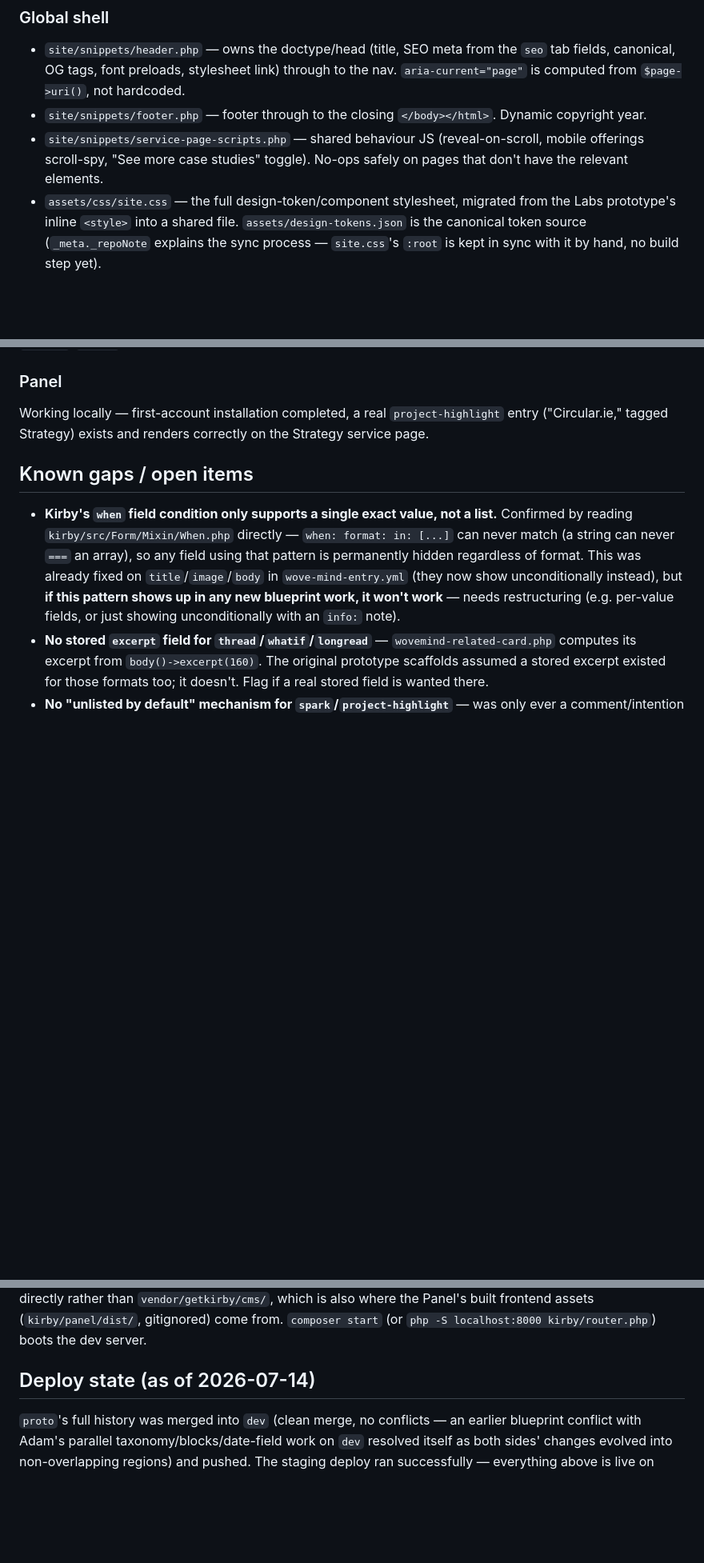
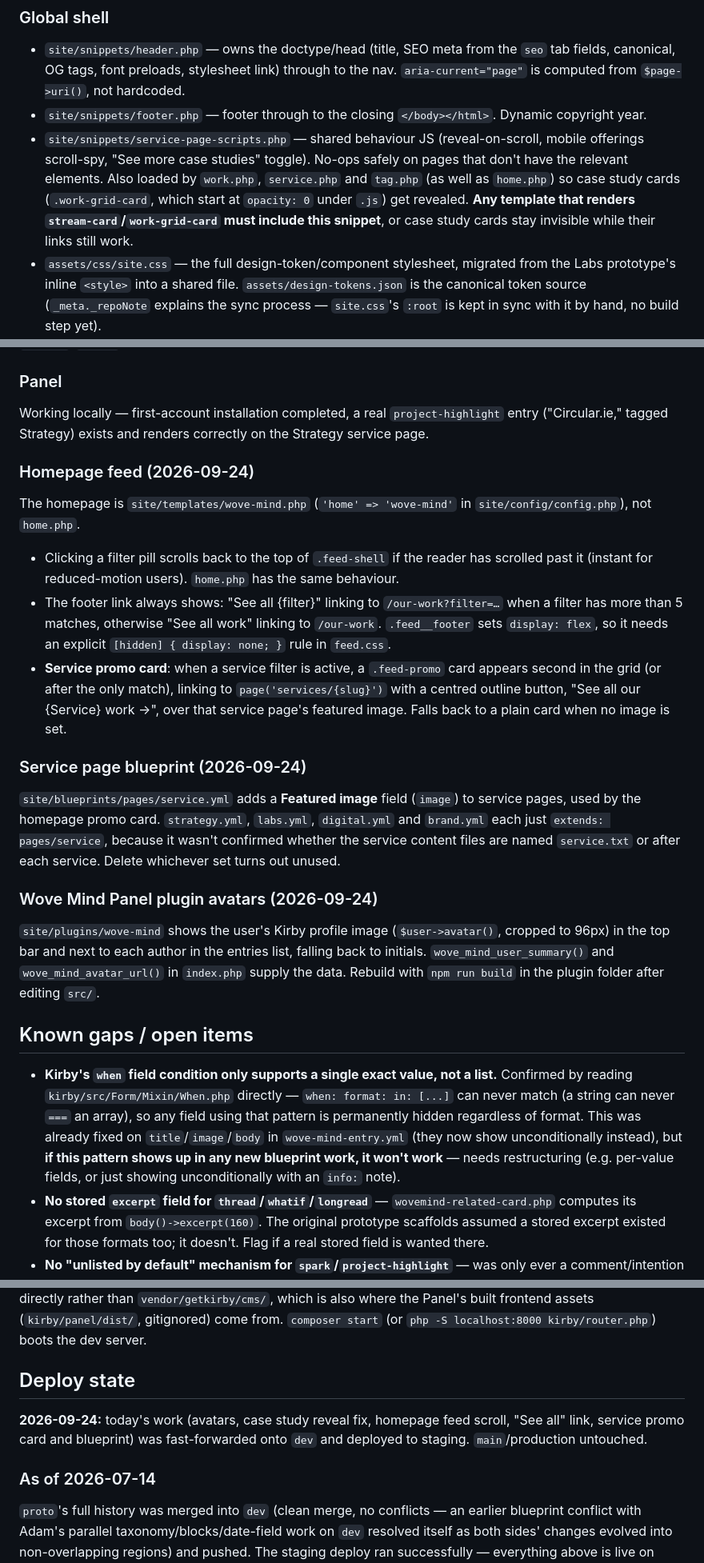
Before and after one commit to wove-aad/wove-web, a Markdown page: CLAUDE.md, 3 parts joined by grey strips. Shown at 80% size. GitHub-like rendering; blank space fills up the shorter version.

Commit message:
Update CLAUDE.md with 2026-09-24 changes
Co-Authored-By: Claude Opus 5.5 <noreply@anthropic.com>
Claude-Session: https://claude.ai/code/session_01GBPgVDEAVsDHw6A4MhDuXX

```diff
--- a/CLAUDE.md
+++ b/CLAUDE.md
@@ -13,7 +13,7 @@ _Last updated 2026-07-14. Kirby CMS build for wove.group._
 ### Global shell
 - `site/snippets/header.php` — owns the doctype/head (title, SEO meta from the `seo` tab fields, canonical, OG tags, font preloads, stylesheet link) through to the nav. `aria-current="page"` is computed from `$page->uri()`, not hardcoded.
 - `site/snippets/footer.php` — footer through to the closing `</body></html>`. Dynamic copyright year.
-- `site/snippets/service-page-scripts.php` — shared behaviour JS (reveal-on-scroll, mobile offerings scroll-spy, "See more case studies" toggle). No-ops safely on pages that don't have the relevant elements.
+- `site/snippets/service-page-scripts.php` — shared behaviour JS (reveal-on-scroll, mobile offerings scroll-spy, "See more case studies" toggle). No-ops safely on pages that don't have the relevant elements. Also loaded by `work.php`, `service.php` and `tag.php` (as well as `home.php`) so case study cards (`.work-grid-card`, which start at `opacity: 0` under `.js`) get revealed. **Any template that renders `stream-card`/`work-grid-card` must include this snippet**, or case study cards stay invisible while their links still work.
 - `assets/css/site.css` — the full design-token/component stylesheet, migrated from the Labs prototype's inline `<style>` into a shared file. `assets/design-tokens.json` is the canonical token source (`_meta._repoNote` explains the sync process — `site.css`'s `:root` is kept in sync with it by hand, no build step yet).
 - `assets/fonts/Ballinger-*.{woff,woff2}` — real font files (Regular/Bold/X-Bold/Italic), pulled from `dev`'s own asset scaffold. **No files exist for weights 300 (light) / 500 (medium) / 900 (black)** — deliberately not faked; per the CSS font-matching spec an unregistered weight resolves to the nearest registered weight in the same family, so text stays in Ballinger rather than falling through to a different fallback font. `font-display: optional` (not `swap`) to avoid a visible font-swap jump on slow/uncached loads.
 
@@ -37,6 +37,18 @@ Content pages exist locally at `content/services/{labs,strategy,brand,digital}`
 ### Panel
 Working locally — first-account installation completed, a real `project-highlight` entry ("Circular.ie," tagged Strategy) exists and renders correctly on the Strategy service page.
 
+### Homepage feed (2026-09-24)
+The homepage is `site/templates/wove-mind.php` (`'home' => 'wove-mind'` in `site/config/config.php`), not `home.php`.
+- Clicking a filter pill scrolls back to the top of `.feed-shell` if the reader has scrolled past it (instant for reduced-motion users). `home.php` has the same behaviour.
+- The footer link always shows: "See all {filter}" linking to `/our-work?filter=…` when a filter has more than 5 matches, otherwise "See all work" linking to `/our-work`. `.feed__footer` sets `display: flex`, so it needs an explicit `[hidden] { display: none; }` rule in `feed.css`.
+- **Service promo card**: when a service filter is active, a `.feed-promo` card appears second in the grid (or after the only match), linking to `page('services/{slug}')` with a centred outline button, "See all our {Service} work →", over that service page's featured image. Falls back to a plain card when no image is set.
+
+### Service page blueprint (2026-09-24)
+`site/blueprints/pages/service.yml` adds a **Featured image** field (`image`) to service pages, used by the homepage promo card. `strategy.yml`, `labs.yml`, `digital.yml` and `brand.yml` each just `extends: pages/service`, because it wasn't confirmed whether the service content files are named `service.txt` or after each service. Delete whichever set turns out unused.
+
+### Wove Mind Panel plugin avatars (2026-09-24)
+`site/plugins/wove-mind` shows the user's Kirby profile image (`$user->avatar()`, cropped to 96px) in the top bar and next to each author in the entries list, falling back to initials. `wove_mind_user_summary()` and `wove_mind_avatar_url()` in `index.php` supply the data. Rebuild with `npm run build` in the plugin folder after editing `src/`.
+
 ## Known gaps / open items
 
 - **Kirby's `when` field condition only supports a single exact value, not a list.** Confirmed by reading `kirby/src/Form/Mixin/When.php` directly — `when: format: in: [...]` can never match (a string can never `===` an array), so any field using that pattern is permanently hidden regardless of format. This was already fixed on `title`/`image`/`body` in `wove-mind-entry.yml` (they now show unconditionally instead), but **if this pattern shows up in any new blueprint work, it won't work** — needs restructuring (e.g. per-value fields, or just showing unconditionally with an `info:` note).
@@ -50,6 +62,10 @@ Working locally — first-account installation completed, a real `project-highli
 
 PHP 8.3 (via `winget install --id PHP.PHP.8.3 --source winget`) — the winget build ships with no `php.ini` configured, needs `openssl`/`curl`/`mbstring`/`fileinfo`/`zip`/`gd`/`intl` enabled manually. Composer via a standalone `composer.phar` (no system install needed). Run `composer install` **at the project root** (not inside `kirby/`) — Kirby's custom installer (`getkirby/composer-installer`) redirects the package install into `./kirby/` directly rather than `vendor/getkirby/cms/`, which is also where the Panel's built frontend assets (`kirby/panel/dist/`, gitignored) come from. `composer start` (or `php -S localhost:8000 kirby/router.php`) boots the dev server.
 
-## Deploy state (as of 2026-07-14)
+## Deploy state
+
+**2026-09-24:** today's work (avatars, case study reveal fix, homepage feed scroll, "See all" link, service promo card and blueprint) was fast-forwarded onto `dev` and deployed to staging. `main`/production untouched.
+
+### As of 2026-07-14
 
 `proto`'s full history was merged into `dev` (clean merge, no conflicts — an earlier blueprint conflict with Adam's parallel taxonomy/blocks/date-field work on `dev` resolved itself as both sides' changes evolved into non-overlapping regions) and pushed. The staging deploy ran successfully — everything above is live on `staging.wove.group`. `main`/production untouched.
```
Also changed, not shown: other parts of CLAUDE.md (+1 -1 lines).
